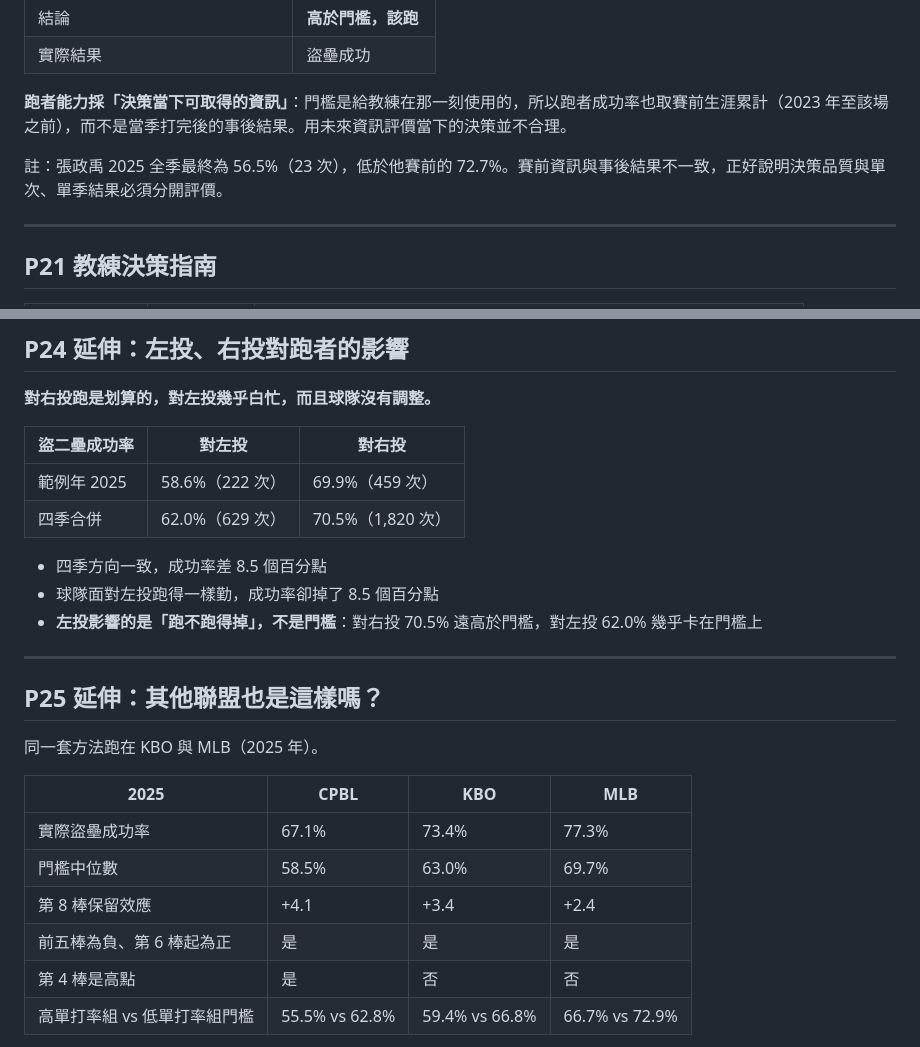
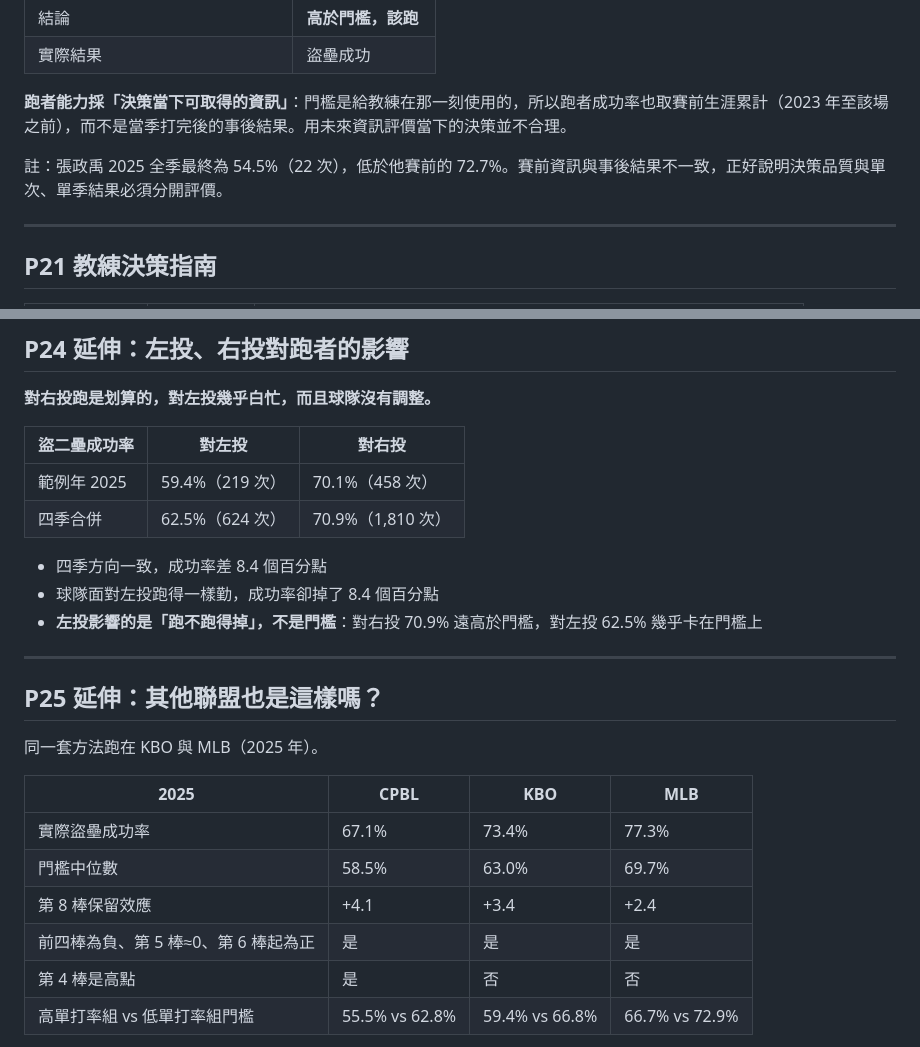
Before and after one commit to AnHsi0714/CPBL2outStealDecision, a Markdown page: 簡報大綱.md, 2 parts joined by grey strips. Rendered like a GitHub page.

```diff
--- a/簡報大綱.md
+++ b/簡報大綱.md
@@ -360,7 +360,7 @@ RE24 是棒球界標準的得分期望值表：24 種「壘包 × 出局數」
 
 **跑者能力採「決策當下可取得的資訊」**：門檻是給教練在那一刻使用的，所以跑者成功率也取賽前生涯累計（2023 年至該場之前），而不是當季打完後的事後結果。用未來資訊評價當下的決策並不合理。
 
-註：張政禹 2025 全季最終為 56.5%（23 次），低於他賽前的 72.7%。賽前資訊與事後結果不一致，正好說明決策品質與單次、單季結果必須分開評價。
+註：張政禹 2025 全季最終為 54.5%（22 次），低於他賽前的 72.7%。賽前資訊與事後結果不一致，正好說明決策品質與單次、單季結果必須分開評價。
 
 ---
 
@@ -421,12 +421,12 @@ RE24 是棒球界標準的得分期望值表：24 種「壘包 × 出局數」
 
 | 盜二壘成功率 | 對左投 | 對右投 |
 | --- | --- | --- |
-| 範例年 2025 | 58.6%（222 次） | 69.9%（459 次） |
-| 四季合併 | 62.0%（629 次） | 70.5%（1,820 次） |
+| 範例年 2025 | 59.4%（219 次） | 70.1%（458 次） |
+| 四季合併 | 62.5%（624 次） | 70.9%（1,810 次） |
 
-- 四季方向一致，成功率差 8.5 個百分點
-- 球隊面對左投跑得一樣勤，成功率卻掉了 8.5 個百分點
-- **左投影響的是「跑不跑得掉」，不是門檻**：對右投 70.5% 遠高於門檻，對左投 62.0% 幾乎卡在門檻上
+- 四季方向一致，成功率差 8.4 個百分點
+- 球隊面對左投跑得一樣勤，成功率卻掉了 8.4 個百分點
+- **左投影響的是「跑不跑得掉」，不是門檻**：對右投 70.9% 遠高於門檻，對左投 62.5% 幾乎卡在門檻上
 
 ---
 
@@ -439,7 +439,7 @@ RE24 是棒球界標準的得分期望值表：24 種「壘包 × 出局數」
 | 實際盜壘成功率 | 67.1% | 73.4% | 77.3% |
 | 門檻中位數 | 58.5% | 63.0% | 69.7% |
 | 第 8 棒保留效應 | +4.1 | +3.4 | +2.4 |
-| 前五棒為負、第 6 棒起為正 | 是 | 是 | 是 |
+| 前四棒為負、第 5 棒≈0、第 6 棒起為正 | 是 | 是 | 是 |
 | 第 4 棒是高點 | 是 | 否 | 否 |
 | 高單打率組 vs 低單打率組門檻 | 55.5% vs 62.8% | 59.4% vs 66.8% | 66.7% vs 72.9% |
 
```
Also changed, not shown: 分析發現.md (+7 -7 lines).
